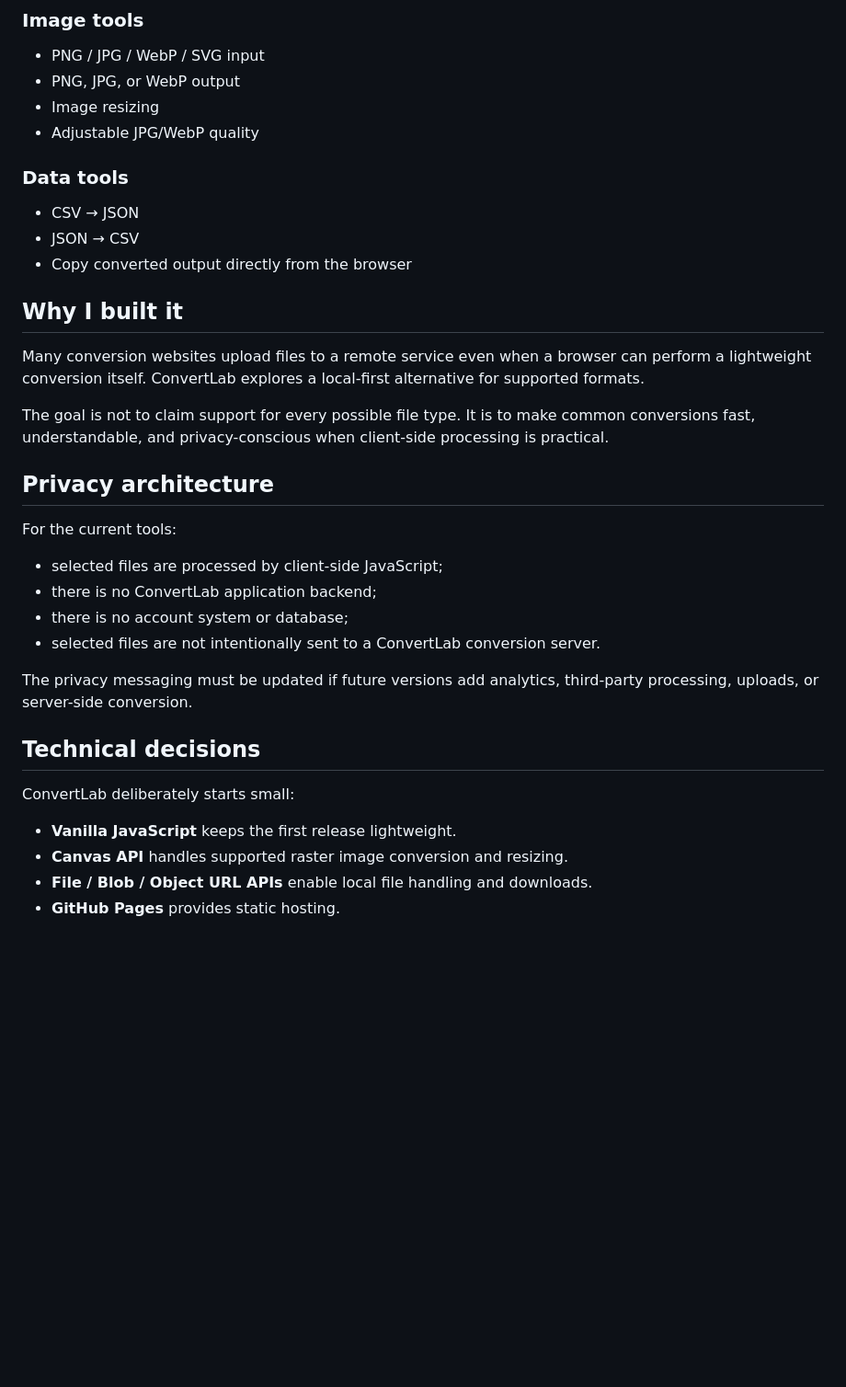
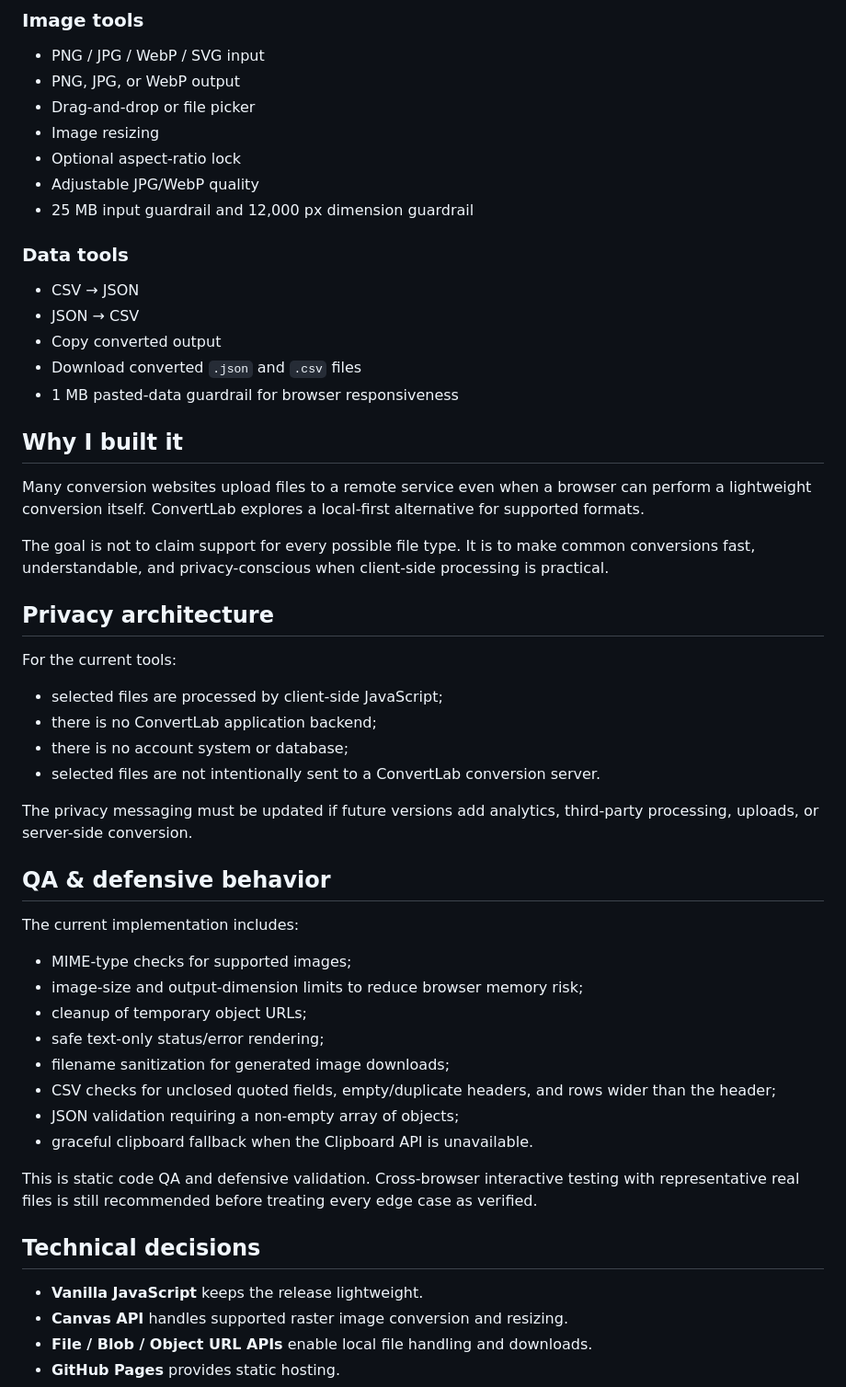
Before and after one commit to Nikhilr23/convertlab, a Markdown page: README.md, the part around one of its changes. Shown at 92% size. Drawn GitHub-style; blank space fills up the shorter version.

```diff
--- a/README.md
+++ b/README.md
@@ -13,13 +13,18 @@ ConvertLab is a lightweight conversion toolkit for common image and structured-d
 ### Image tools
 - PNG / JPG / WebP / SVG input
 - PNG, JPG, or WebP output
+- Drag-and-drop or file picker
 - Image resizing
+- Optional aspect-ratio lock
 - Adjustable JPG/WebP quality
+- 25 MB input guardrail and 12,000 px dimension guardrail
 
 ### Data tools
 - CSV → JSON
 - JSON → CSV
-- Copy converted output directly from the browser
+- Copy converted output
+- Download converted `.json` and `.csv` files
+- 1 MB pasted-data guardrail for browser responsiveness
 
 ## Why I built it
 
@@ -30,7 +35,6 @@ The goal is not to claim support for every possible file type. It is to make com
 ## Privacy architecture
 
 For the current tools:
-
 - selected files are processed by client-side JavaScript;
 - there is no ConvertLab application backend;
 - there is no account system or database;
@@ -38,11 +42,23 @@ For the current tools:
 
 The privacy messaging must be updated if future versions add analytics, third-party processing, uploads, or server-side conversion.
 
+## QA & defensive behavior
+
+The current implementation includes:
+- MIME-type checks for supported images;
+- image-size and output-dimension limits to reduce browser memory risk;
+- cleanup of temporary object URLs;
+- safe text-only status/error rendering;
+- filename sanitization for generated image downloads;
+- CSV checks for unclosed quoted fields, empty/duplicate headers, and rows wider than the header;
+- JSON validation requiring a non-empty array of objects;
+- graceful clipboard fallback when the Clipboard API is unavailable.
+
+This is static code QA and defensive validation. Cross-browser interactive testing with representative real files is still recommended before treating every edge case as verified.
+
 ## Technical decisions
 
-ConvertLab deliberately starts small:
-
-- **Vanilla JavaScript** keeps the first release lightweight.
+- **Vanilla JavaScript** keeps the release lightweight.
 - **Canvas API** handles supported raster image conversion and resizing.
 - **File / Blob / Object URL APIs** enable local file handling and downloads.
 - **GitHub Pages** provides static hosting.
```
Also changed, not shown: other parts of README.md (+23 -11 lines).
